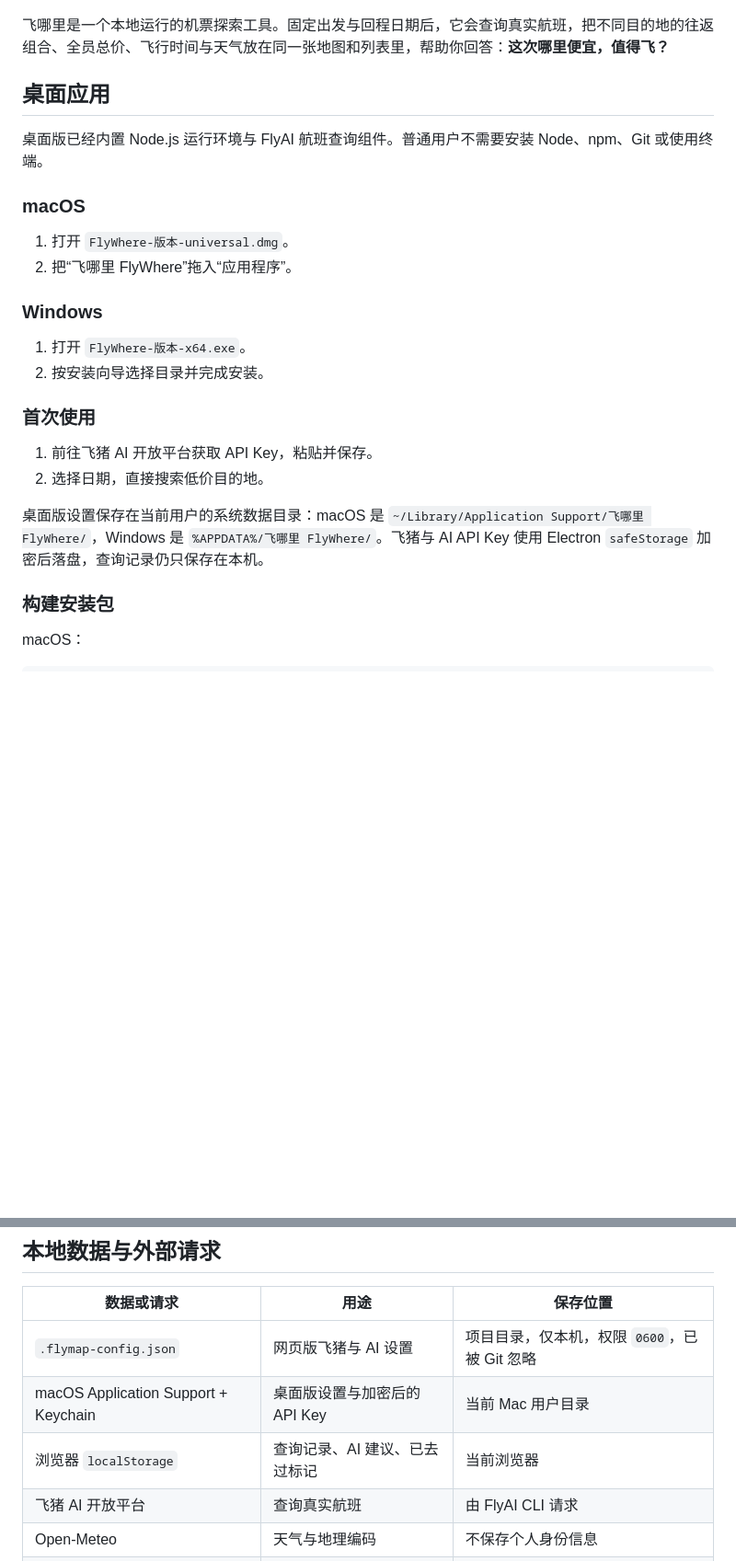
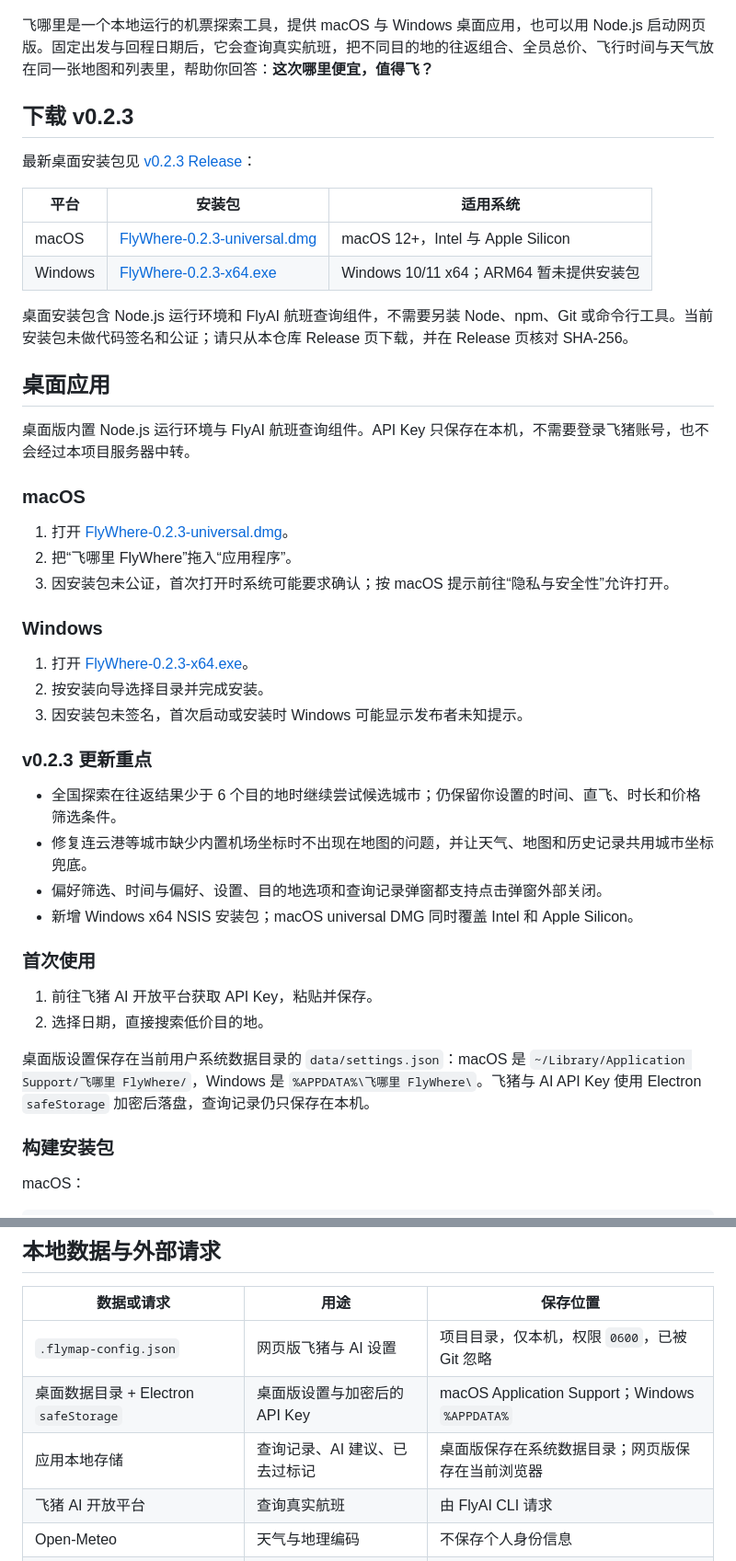
Before and after one commit to AyingAI/flywhere, a Markdown page: README.md, 2 parts joined by grey strips. Shown at 92% size. Rendered like a GitHub page; blank space fills up the shorter version.

Commit message:
docs: introduce desktop downloads and v0.2.3 notes

```diff
--- a/README.md
+++ b/README.md
@@ -7,28 +8,48 @@
 
 ![飞哪里 FlyWhere：通过航线雷达、价格票签和登机牌探索低价目的地](assets/flywhere-cover.jpg)
 
-飞哪里是一个本地运行的机票探索工具。固定出发与回程日期后，它会查询真实航班，把不同目的地的往返组合、全员总价、飞行时间与天气放在同一张地图和列表里，帮助你回答：**这次哪里便宜，值得飞？**
+飞哪里是一个本地运行的机票探索工具，提供 macOS 与 Windows 桌面应用，也可以用 Node.js 启动网页版。固定出发与回程日期后，它会查询真实航班，把不同目的地的往返组合、全员总价、飞行时间与天气放在同一张地图和列表里，帮助你回答：**这次哪里便宜，值得飞？**
+
+## 下载 v0.2.3
+
+最新桌面安装包见 [v0.2.3 Release](https://github.com/AyingAI/flywhere/releases/tag/v0.2.3)：
+
+| 平台 | 安装包 | 适用系统 |
+| --- | --- | --- |
+| macOS | [FlyWhere-0.2.3-universal.dmg](https://github.com/AyingAI/flywhere/releases/download/v0.2.3/FlyWhere-0.2.3-universal.dmg) | macOS 12+，Intel 与 Apple Silicon |
+| Windows | [FlyWhere-0.2.3-x64.exe](https://github.com/AyingAI/flywhere/releases/download/v0.2.3/FlyWhere-0.2.3-x64.exe) | Windows 10/11 x64；ARM64 暂未提供安装包 |
+
+桌面安装包含 Node.js 运行环境和 FlyAI 航班查询组件，不需要另装 Node、npm、Git 或命令行工具。当前安装包未做代码签名和公证；请只从本仓库 Release 页下载，并在 Release 页核对 SHA-256。
 
 ## 桌面应用
 
-桌面版已经内置 Node.js 运行环境与 FlyAI 航班查询组件。普通用户不需要安装 Node、npm、Git 或使用终端。
+桌面版内置 Node.js 运行环境与 FlyAI 航班查询组件。API Key 只保存在本机，不需要登录飞猪账号，也不会经过本项目服务器中转。
 
 ### macOS
 
-1. 打开 `FlyWhere-版本-universal.dmg`。
+1. 打开 [FlyWhere-0.2.3-universal.dmg](https://github.com/AyingAI/flywhere/releases/download/v0.2.3/FlyWhere-0.2.3-universal.dmg)。
 2. 把“飞哪里 FlyWhere”拖入“应用程序”。
+3. 因安装包未公证，首次打开时系统可能要求确认；按 macOS 提示前往“隐私与安全性”允许打开。
 
 ### Windows
 
-1. 打开 `FlyWhere-版本-x64.exe`。
+1. 打开 [FlyWhere-0.2.3-x64.exe](https://github.com/AyingAI/flywhere/releases/download/v0.2.3/FlyWhere-0.2.3-x64.exe)。
 2. 按安装向导选择目录并完成安装。
+3. 因安装包未签名，首次启动或安装时 Windows 可能显示发布者未知提示。
+
+### v0.2.3 更新重点
+
+- 全国探索在往返结果少于 6 个目的地时继续尝试候选城市；仍保留你设置的时间、直飞、时长和价格筛选条件。
+- 修复连云港等城市缺少内置机场坐标时不出现在地图的问题，并让天气、地图和历史记录共用城市坐标兜底。
+- 偏好筛选、时间与偏好、设置、目的地选项和查询记录弹窗都支持点击弹窗外部关闭。
+- 新增 Windows x64 NSIS 安装包；macOS universal DMG 同时覆盖 Intel 和 Apple Silicon。
 
 ### 首次使用
 
 1. 前往飞猪 AI 开放平台获取 API Key，粘贴并保存。
 2. 选择日期，直接搜索低价目的地。
 
-桌面版设置保存在当前用户的系统数据目录：macOS 是 `~/Library/Application Support/飞哪里 FlyWhere/`，Windows 是 `%APPDATA%/飞哪里 FlyWhere/`。飞猪与 AI API Key 使用 Electron `safeStorage` 加密后落盘，查询记录仍只保存在本机。
+桌面版设置保存在当前用户系统数据目录的 `data/settings.json`：macOS 是 `~/Library/Application Support/飞哪里 FlyWhere/`，Windows 是 `%APPDATA%\飞哪里 FlyWhere\`。飞猪与 AI API Key 使用 Electron `safeStorage` 加密后落盘，查询记录仍只保存在本机。
 
 ### 构建安装包
 
@@ -124,8 +145,8 @@ npm start
 | 数据或请求 | 用途 | 保存位置 |
 | --- | --- | --- |
 | `.flymap-config.json` | 网页版飞猪与 AI 设置 | 项目目录，仅本机，权限 `0600`，已被 Git 忽略 |
-| macOS Application Support + Keychain | 桌面版设置与加密后的 API Key | 当前 Mac 用户目录 |
-| 浏览器 `localStorage` | 查询记录、AI 建议、已去过标记 | 当前浏览器 |
+| 桌面数据目录 + Electron `safeStorage` | 桌面版设置与加密后的 API Key | macOS Application Support；Windows `%APPDATA%` |
+| 应用本地存储 | 查询记录、AI 建议、已去过标记 | 桌面版保存在系统数据目录；网页版保存在当前浏览器 |
 | 飞猪 AI 开放平台 | 查询真实航班 | 由 FlyAI CLI 请求 |
 | Open-Meteo | 天气与地理编码 | 不保存个人身份信息 |
 | 阿里云 DataV | 中国地图边界 | 服务端缓存 |
```
Also changed, not shown: other parts of README.md (+3 -2 lines).
